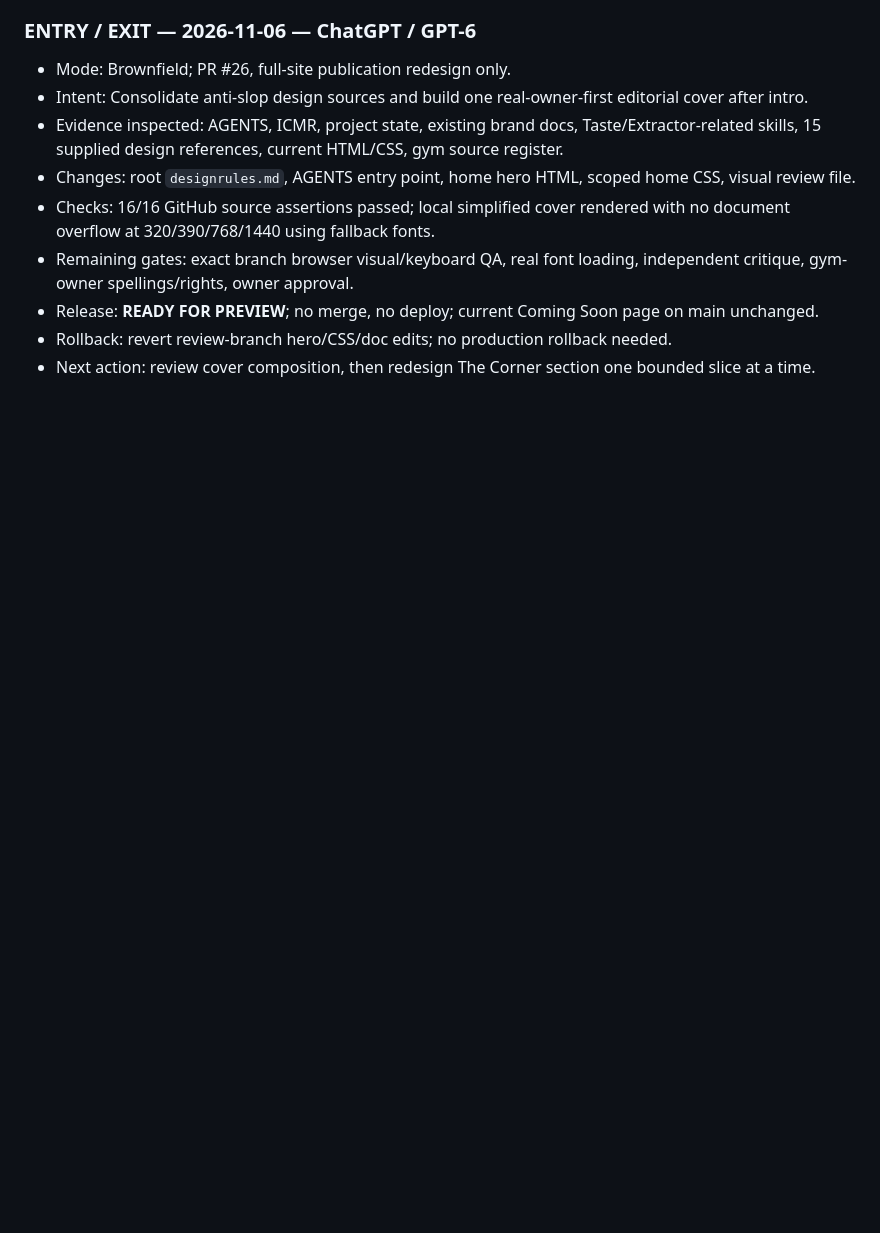
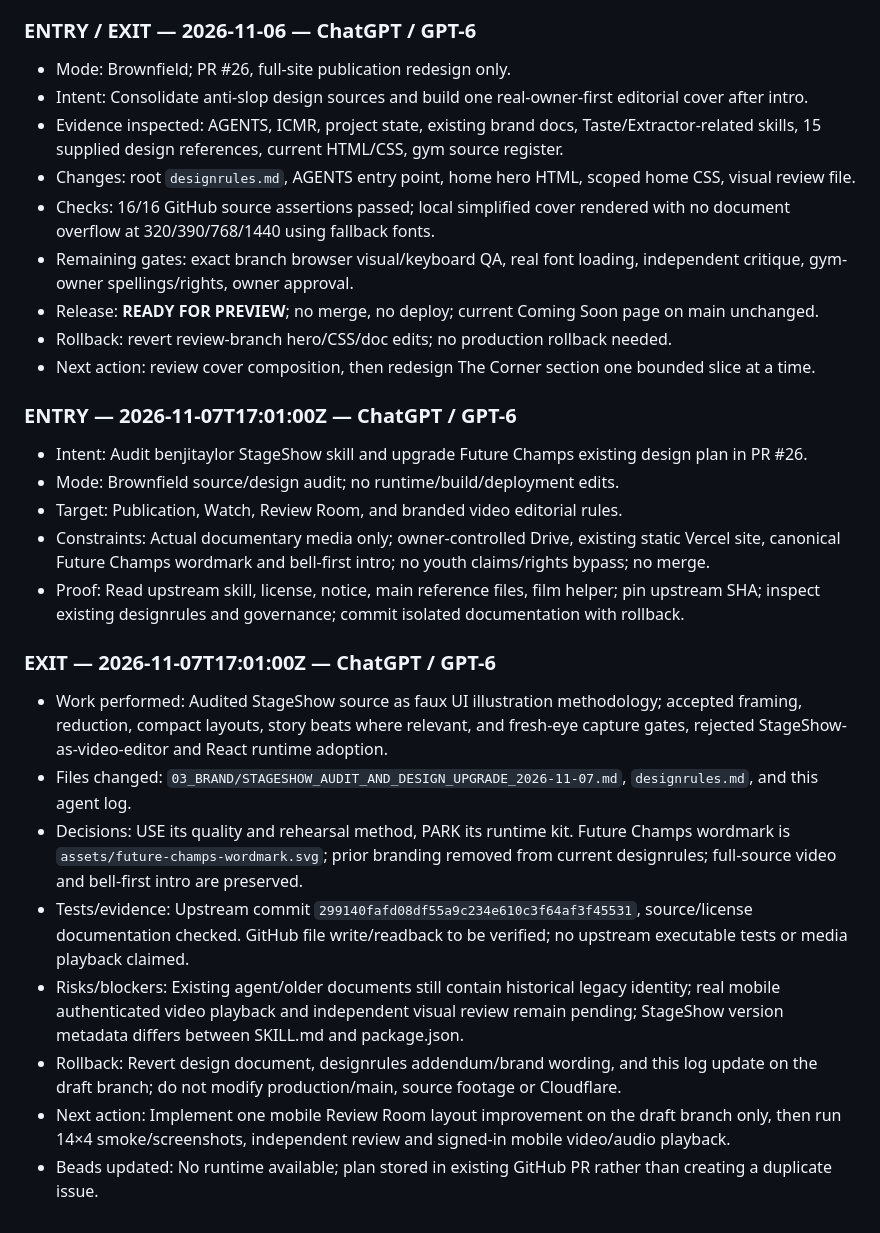
Before and after one commit to executiveusa/future-champs-gym, a Markdown page: wiki/AGENT_LOG.md, the part around the change. GitHub-like rendering; blank space fills up the shorter version.

Commit message:
docs(agent-log): record StageShow design audit decision and follow-up proof gates

```diff
--- a/wiki/AGENT_LOG.md
+++ b/wiki/AGENT_LOG.md
@@ -200,3 +200,21 @@ Every agent must append one entry on arrival and one exit note before leaving. N
 - Release: **READY FOR PREVIEW**; no merge, no deploy; current Coming Soon page on main unchanged.
 - Rollback: revert review-branch hero/CSS/doc edits; no production rollback needed.
 - Next action: review cover composition, then redesign The Corner section one bounded slice at a time.
+
+
+### ENTRY — 2026-11-07T17:01:00Z — ChatGPT / GPT-6
+- Intent: Audit benjitaylor StageShow skill and upgrade Future Champs existing design plan in PR #26.
+- Mode: Brownfield source/design audit; no runtime/build/deployment edits.
+- Target: Publication, Watch, Review Room, and branded video editorial rules.
+- Constraints: Actual documentary media only; owner-controlled Drive, existing static Vercel site, canonical Future Champs wordmark and bell-first intro; no youth claims/rights bypass; no merge.
+- Proof: Read upstream skill, license, notice, main reference files, film helper; pin upstream SHA; inspect existing designrules and governance; commit isolated documentation with rollback.
+
+### EXIT — 2026-11-07T17:01:00Z — ChatGPT / GPT-6
+- Work performed: Audited StageShow source as faux UI illustration methodology; accepted framing, reduction, compact layouts, story beats where relevant, and fresh-eye capture gates, rejected StageShow-as-video-editor and React runtime adoption.
+- Files changed: `03_BRAND/STAGESHOW_AUDIT_AND_DESIGN_UPGRADE_2026-11-07.md`, `designrules.md`, and this agent log.
+- Decisions: USE its quality and rehearsal method, PARK its runtime kit. Future Champs wordmark is `assets/future-champs-wordmark.svg`; prior branding removed from current designrules; full-source video and bell-first intro are preserved.
+- Tests/evidence: Upstream commit `299140fafd08df55a9c234e610c3f64af3f45531`, source/license documentation checked. GitHub file write/readback to be verified; no upstream executable tests or media playback claimed.
+- Risks/blockers: Existing agent/older documents still contain historical legacy identity; real mobile authenticated video playback and independent visual review remain pending; StageShow version metadata differs between SKILL.md and package.json.
+- Rollback: Revert design document, designrules addendum/brand wording, and this log update on the draft branch; do not modify production/main, source footage or Cloudflare.
+- Next action: Implement one mobile Review Room layout improvement on the draft branch only, then run 14×4 smoke/screenshots, independent review and signed-in mobile video/audio playback.
+- Beads updated: No runtime available; plan stored in existing GitHub PR rather than creating a duplicate issue.
```
